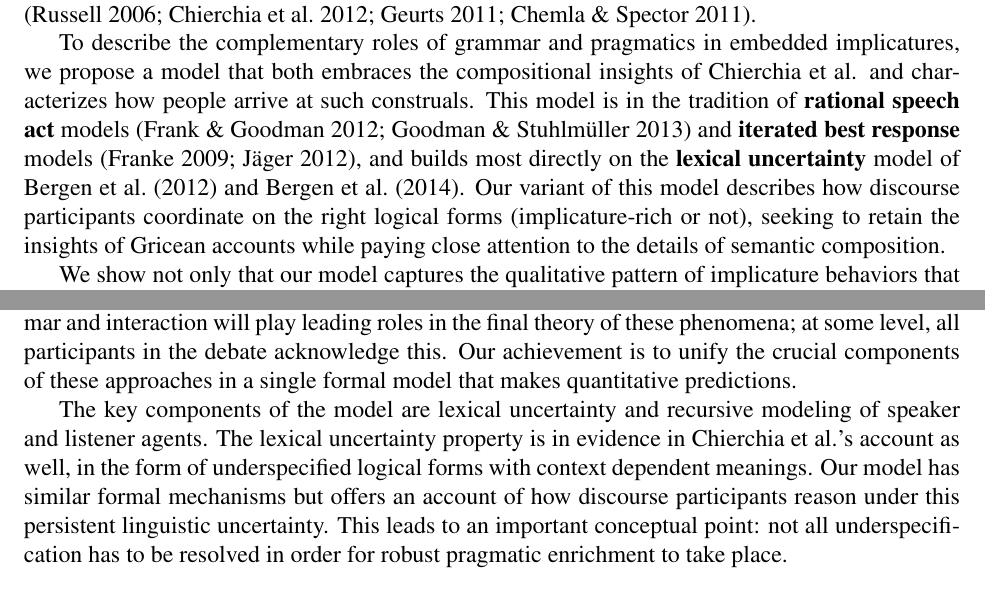
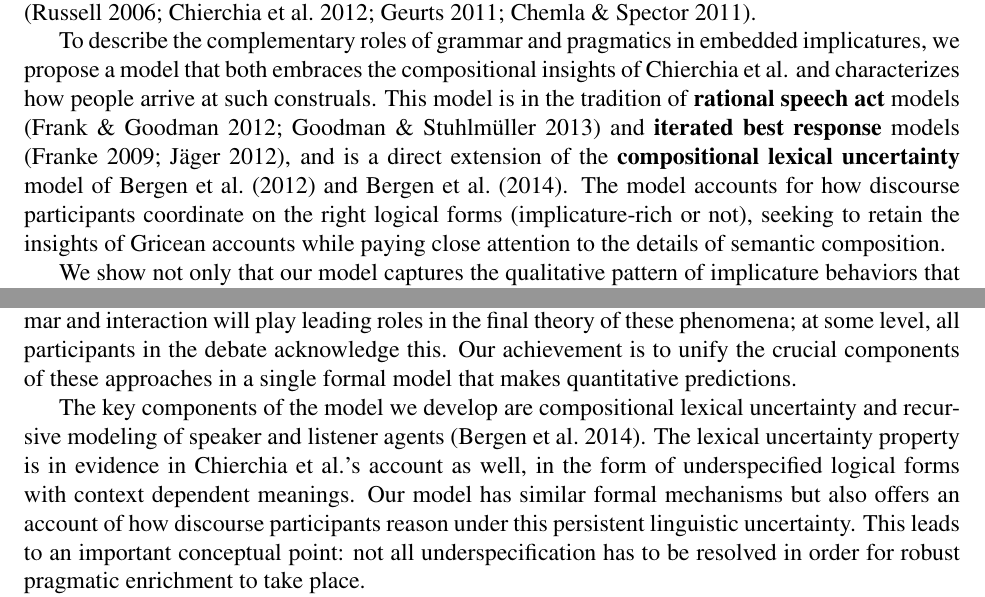
Before and after one commit to Levilian/Pragmatics-of-embedded-implicature, a LaTeX paper (embedded-scalars.tex): two parts of pages 2 and 25 of 28, joined at a grey line, cut so that both start at the same text. Compiled offline with pdfLaTeX.

Commit message:
Roger tweaked intro and conclusion

```diff
--- a/embedded-scalars.tex
+++ b/embedded-scalars.tex
@@ -155,11 +155,11 @@ compositional insights of \citeauthor{ChierchiaFoxSpector08} and
 characterizes how people arrive at such construals. This model is in
 the tradition of \tech{rational speech act} models
 \citep{Frank:Goodman:2012,Goodman:Stuhlmuller:2013} and \tech{iterated
-  best response} models \citep{Franke09DISS,Jaeger:2011}, and builds
-most directly on the \tech{lexical uncertainty} model of
-\citet{Bergen:Goodman:Levy:2012} and
-\citet{Bergen:Levy:Goodman:2014}. Our variant of this model describes
-how discourse participants coordinate on the right logical forms
+  best response} models \citep{Franke09DISS,Jaeger:2011}, and is a
+direct extension of the \tech{compositional lexical uncertainty} model
+of \citet{Bergen:Goodman:Levy:2012} and
+\citet{Bergen:Levy:Goodman:2014}. The model accounts for how
+discourse participants coordinate on the right logical forms
 (implicature-rich or not), seeking to retain the insights of Gricean
 accounts while paying close attention to the details of semantic
 composition.
@@ -1801,15 +1801,16 @@ acknowledge this. Our achievement is to unify the crucial components
 of these approaches in a single formal model that makes quantitative
 predictions.
 
-The key components of the model are lexical uncertainty and recursive
-modeling of speaker and listener agents. The lexical uncertainty
-property is in evidence in \citeauthor{ChierchiaFoxSpector08}'s
-account as well, in the form of underspecified logical forms with
-context dependent meanings. Our model has similar formal mechanisms
-but offers an account of how discourse participants reason under this
-persistent linguistic uncertainty. This leads to an important
-conceptual point: not all underspecification has to be resolved in
-order for robust pragmatic enrichment to take place.
+The key components of the model we develop are compositional lexical
+uncertainty and recursive modeling of speaker and listener agents
+\citep{Bergen:Levy:Goodman:2014}. The lexical uncertainty property is
+in evidence in \citeauthor{ChierchiaFoxSpector08}'s account as well,
+in the form of underspecified logical forms with context dependent
+meanings. Our model has similar formal mechanisms but also offers an
+account of how discourse participants reason under this persistent
+linguistic uncertainty. This leads to an important conceptual point:
+not all underspecification has to be resolved in order for robust
+pragmatic enrichment to take place.
 
 The recursive reasoning of our model is characteristic of both Gricean
 approaches and signaling systems approaches; our model shares formal
```
